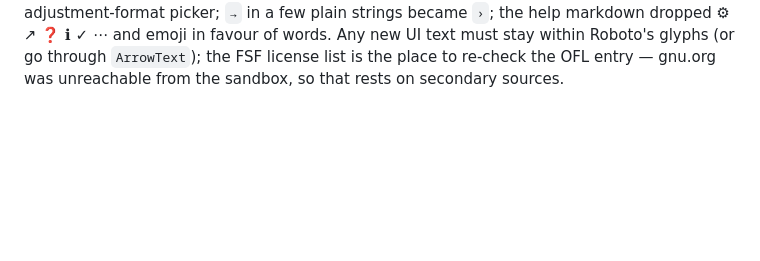
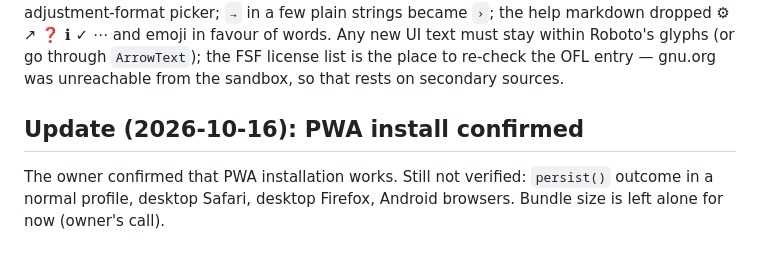
Before and after one commit to o-murphy/ebalistyka, a Markdown page: docs/records/0002-web-ux-follow-ups.md, the part around the change. Drawn GitHub-style; blank space fills up the shorter version.

Commit message:
docs: PWA install confirmed, bundle size left alone (0002)

```diff
--- a/docs/records/0002-web-ux-follow-ups.md
+++ b/docs/records/0002-web-ux-follow-ups.md
@@ -149,3 +149,9 @@ emoji in favour of words. Any new UI text must stay within Roboto's glyphs
 (or go through `ArrowText`); the FSF license list is the place to re-check
 the OFL entry — gnu.org was unreachable from the sandbox, so that rests on
 secondary sources.
+
+## Update (2026-10-16): PWA install confirmed
+
+The owner confirmed that PWA installation works. Still not verified:
+`persist()` outcome in a normal profile, desktop Safari, desktop Firefox,
+Android browsers. Bundle size is left alone for now (owner's call).
```
